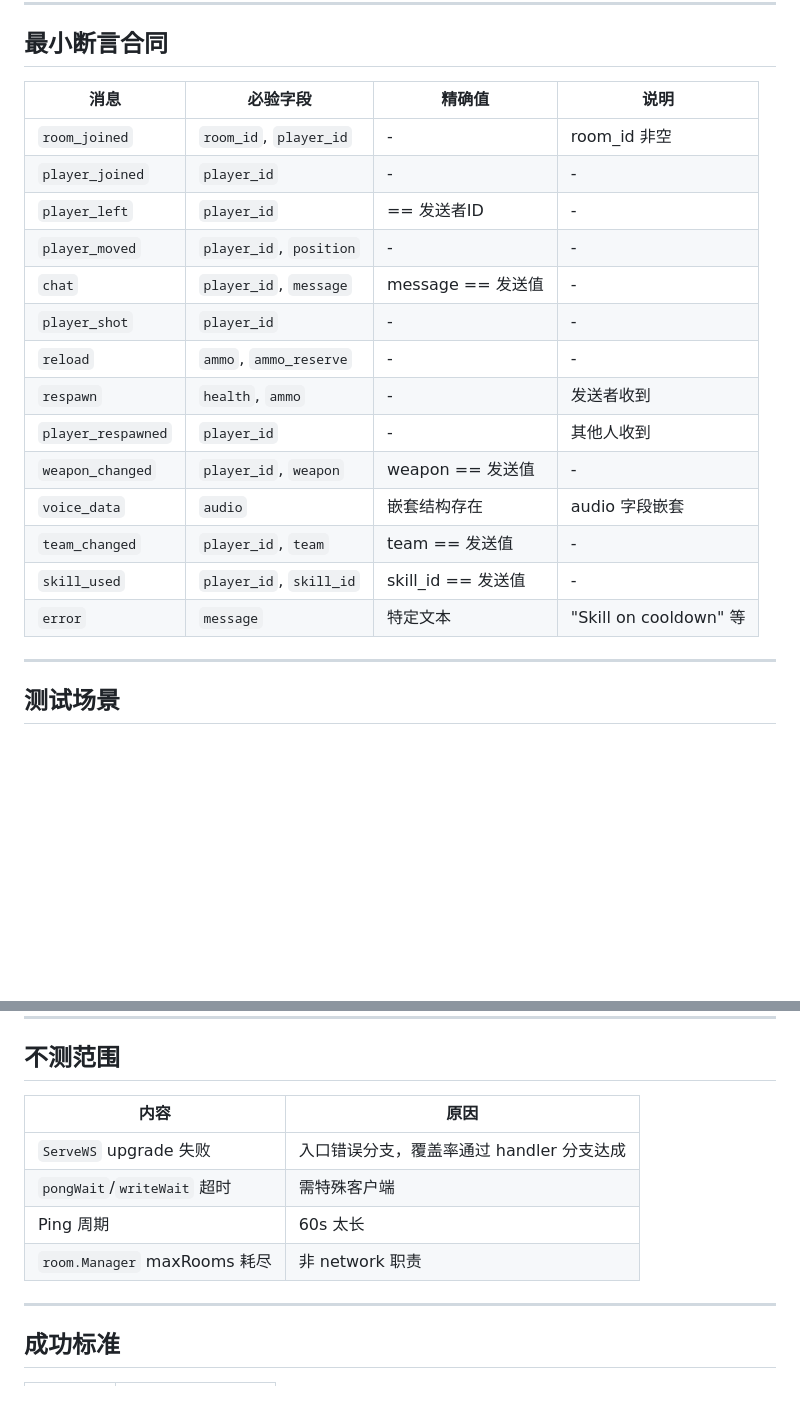
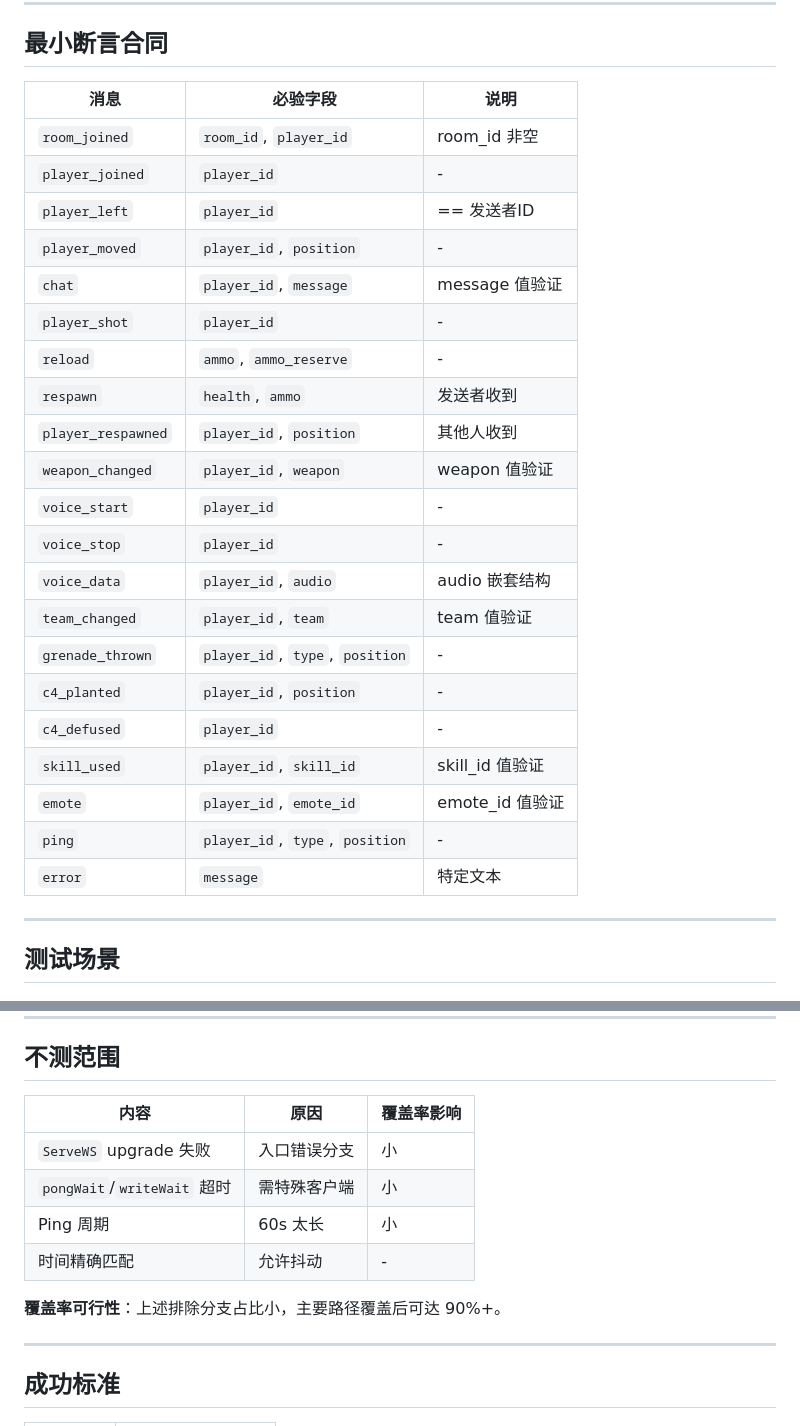
Before and after one commit to atalia/fps-game, a Markdown page: docs/specs/2026-03-20-network-test-coverage-design.md, 2 parts joined by grey strips. Rendered like a GitHub page; blank space fills up the shorter version.

```diff
--- a/docs/specs/2026-03-20-network-test-coverage-design.md
+++ b/docs/specs/2026-03-20-network-test-coverage-design.md
@@ -134,22 +157,29 @@ func CountType(msgs []*Message, msgType string) int
 
 ## 最小断言合同
 
-| 消息 | 必验字段 | 精确值 | 说明 |
-|------|----------|-------|------|
-| `room_joined` | `room_id`, `player_id` | - | room_id 非空 |
-| `player_joined` | `player_id` | - | - |
-| `player_left` | `player_id` | == 发送者ID | - |
-| `player_moved` | `player_id`, `position` | - | - |
-| `chat` | `player_id`, `message` | message == 发送值 | - |
-| `player_shot` | `player_id` | - | - |
-| `reload` | `ammo`, `ammo_reserve` | - | - |
-| `respawn` | `health`, `ammo` | - | 发送者收到 |
-| `player_respawned` | `player_id` | - | 其他人收到 |
-| `weapon_changed` | `player_id`, `weapon` | weapon == 发送值 | - |
-| `voice_data` | `audio` | 嵌套结构存在 | audio 字段嵌套 |
-| `team_changed` | `player_id`, `team` | team == 发送值 | - |
-| `skill_used` | `player_id`, `skill_id` | skill_id == 发送值 | - |
-| `error` | `message` | 特定文本 | "Skill on cooldown" 等 |
+| 消息 | 必验字段 | 说明 |
+|------|----------|------|
+| `room_joined` | `room_id`, `player_id` | room_id 非空 |
+| `player_joined` | `player_id` | - |
+| `player_left` | `player_id` | == 发送者ID |
+| `player_moved` | `player_id`, `position` | - |
+| `chat` | `player_id`, `message` | message 值验证 |
+| `player_shot` | `player_id` | - |
+| `reload` | `ammo`, `ammo_reserve` | - |
+| `respawn` | `health`, `ammo` | 发送者收到 |
+| `player_respawned` | `player_id`, `position` | 其他人收到 |
+| `weapon_changed` | `player_id`, `weapon` | weapon 值验证 |
+| `voice_start` | `player_id` | - |
+| `voice_stop` | `player_id` | - |
+| `voice_data` | `player_id`, `audio` | audio 嵌套结构 |
+| `team_changed` | `player_id`, `team` | team 值验证 |
+| `grenade_thrown` | `player_id`, `type`, `position` | - |
+| `c4_planted` | `player_id`, `position` | - |
+| `c4_defused` | `player_id` | - |
+| `skill_used` | `player_id`, `skill_id` | skill_id 值验证 |
+| `emote` | `player_id`, `emote_id` | emote_id 值验证 |
+| `ping` | `player_id`, `type`, `position` | - |
+| `error` | `message` | 特定文本 |
 
 ---
 
@@ -297,12 +302,14 @@ for each msgType:
 
 ## 不测范围
 
-| 内容 | 原因 |
-|------|------|
-| `ServeWS` upgrade 失败 | 入口错误分支，覆盖率通过 handler 分支达成 |
-| `pongWait`/`writeWait` 超时 | 需特殊客户端 |
-| Ping 周期 | 60s 太长 |
-| `room.Manager` maxRooms 耗尽 | 非 network 职责 |
+| 内容 | 原因 | 覆盖率影响 |
+|------|------|-----------|
+| `ServeWS` upgrade 失败 | 入口错误分支 | 小 |
+| `pongWait`/`writeWait` 超时 | 需特殊客户端 | 小 |
+| Ping 周期 | 60s 太长 | 小 |
+| 时间精确匹配 | 允许抖动 | - |
+
+**覆盖率可行性**：上述排除分支占比小，主要路径覆盖后可达 90%+。
 
 ---
 
```
Also changed, not shown: other parts of docs/specs/2026-03-20-network-test-coverage-design.md (+81 -83 lines).
